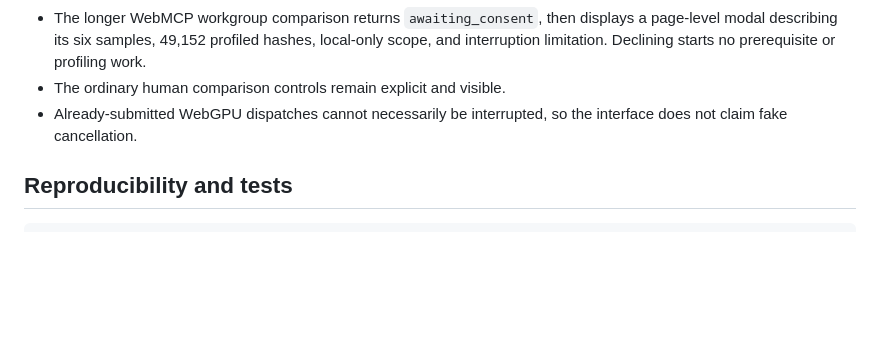
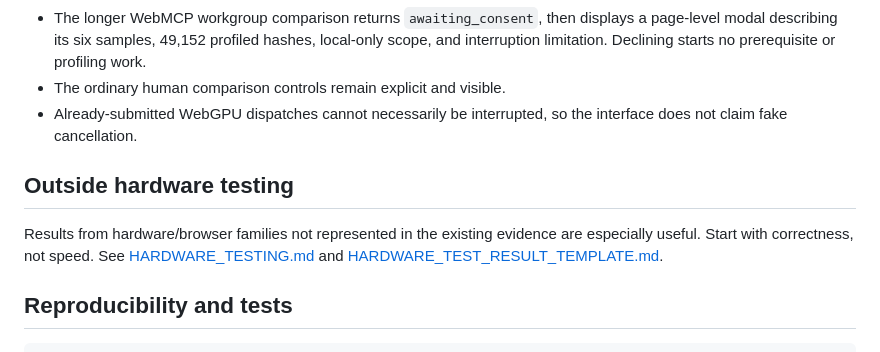
Before and after one commit to toiletslayer/webgpu-experiment-lab, a Markdown page: README.md, the part around the change. Rendered like a GitHub page; blank space fills up the shorter version.

Commit message:
Add outside hardware testing guide
Add correctness-first outside hardware testing guidance and a result template.

````diff
--- a/README.md
+++ b/README.md
@@ -158,6 +158,13 @@ loads idle with no automatic GPU workload. See [DEPLOYMENT.md](./DEPLOYMENT.md).
 - Already-submitted WebGPU dispatches cannot necessarily be interrupted, so the
   interface does not claim fake cancellation.
 
+## Outside hardware testing
+
+Results from hardware/browser families not represented in the existing evidence
+are especially useful. Start with correctness, not speed. See
+[HARDWARE_TESTING.md](./HARDWARE_TESTING.md) and
+[HARDWARE_TEST_RESULT_TEMPLATE.md](./HARDWARE_TEST_RESULT_TEMPLATE.md).
+
 ## Reproducibility and tests
 
 ```powershell
````
Also changed, not shown: HARDWARE_TESTING.md (added, +129 -0 lines), HARDWARE_TEST_RESULT_TEMPLATE.md (added, +33 -0 lines).
